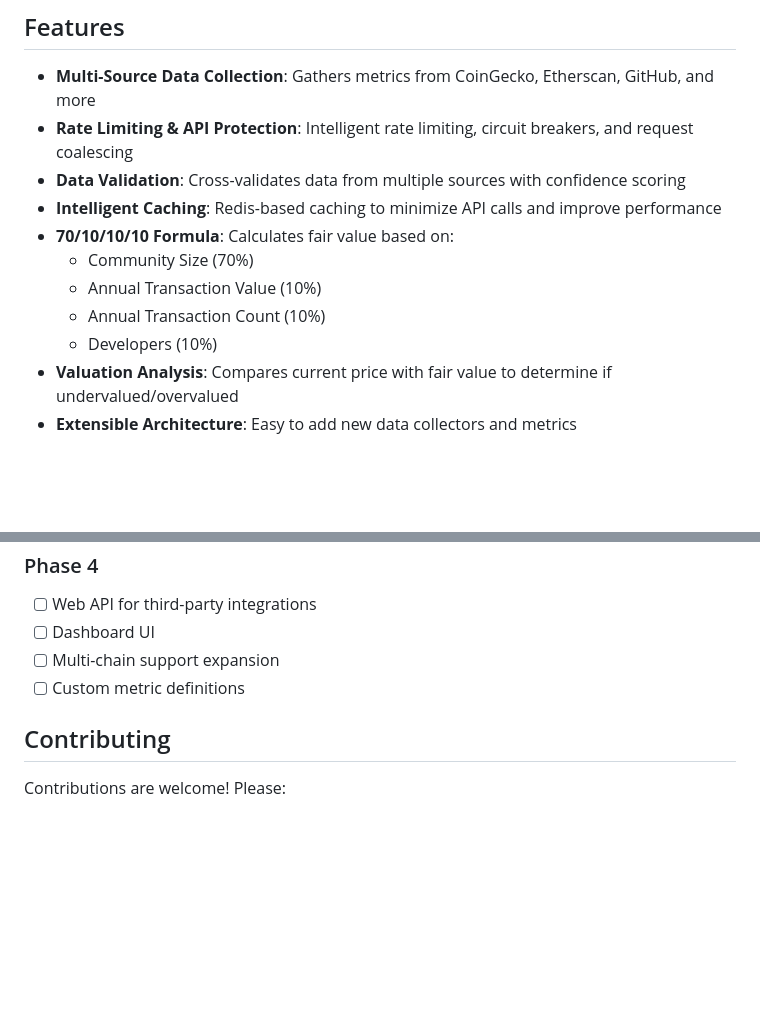
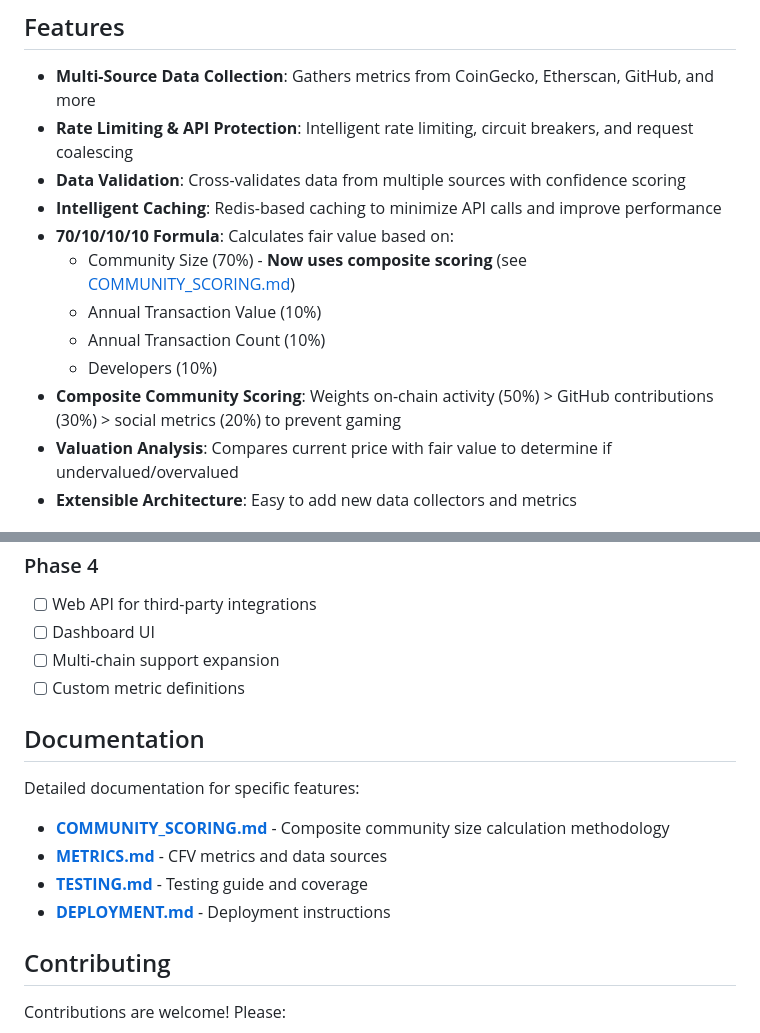
Before and after one commit to thewriterben/cfv-metrics-agent, a Markdown page: README.md, 2 parts joined by grey strips. Rendered like a GitHub page; blank space fills up the shorter version.

Commit message:
Add comprehensive documentation for composite community scoring
Co-authored-by: thewriterben <982103+thewriterben@users.noreply.github.com>

```diff
--- a/README.md
+++ b/README.md
@@ -9,10 +9,11 @@ An intelligent AI agent built with GitHub Copilot SDK that gathers accurate cryp
 - **Data Validation**: Cross-validates data from multiple sources with confidence scoring
 - **Intelligent Caching**: Redis-based caching to minimize API calls and improve performance
 - **70/10/10/10 Formula**: Calculates fair value based on:
-  - Community Size (70%)
+  - Community Size (70%) - **Now uses composite scoring** (see [COMMUNITY_SCORING.md](./COMMUNITY_SCORING.md))
   - Annual Transaction Value (10%)
   - Annual Transaction Count (10%)
   - Developers (10%)
+- **Composite Community Scoring**: Weights on-chain activity (50%) > GitHub contributions (30%) > social metrics (20%) to prevent gaming
 - **Valuation Analysis**: Compares current price with fair value to determine if undervalued/overvalued
 - **Extensible Architecture**: Easy to add new data collectors and metrics
 
@@ -563,6 +564,15 @@ npm test
 - [ ] Multi-chain support expansion
 - [ ] Custom metric definitions
 
+## Documentation
+
+Detailed documentation for specific features:
+
+- **[COMMUNITY_SCORING.md](./COMMUNITY_SCORING.md)** - Composite community size calculation methodology
+- **[METRICS.md](./METRICS.md)** - CFV metrics and data sources
+- **[TESTING.md](./TESTING.md)** - Testing guide and coverage
+- **[DEPLOYMENT.md](./DEPLOYMENT.md)** - Deployment instructions
+
 ## Contributing
 
 Contributions are welcome! Please:
```
Also changed, not shown: COMMUNITY_SCORING.md (added, +249 -0 lines).
